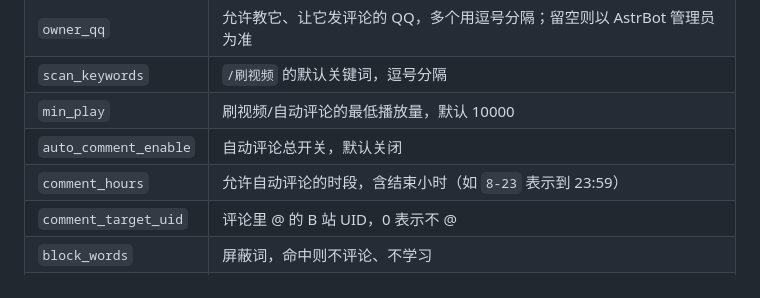
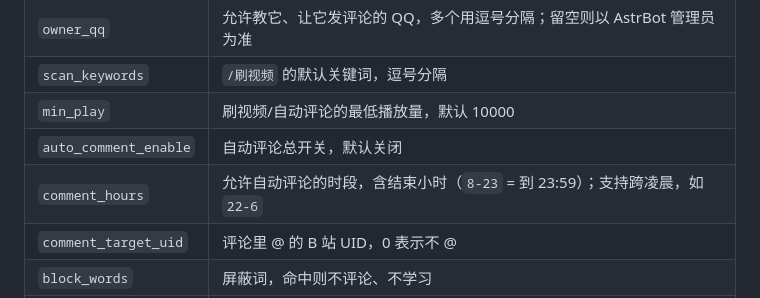
Before and after one commit to ShiroNYami/BiliSurfing, a Markdown page: README.md, the part around the change. Rendered like a GitHub page.

Commit message:
docs: 补充跨凌晨时段写法

```diff
--- a/README.md
+++ b/README.md
@@ -65,7 +65,7 @@ git clone https://github.com/ShiroNYami/BiliSurfing.git \
 | `scan_keywords` | `/刷视频` 的默认关键词，逗号分隔 |
 | `min_play` | 刷视频/自动评论的最低播放量，默认 10000 |
 | `auto_comment_enable` | 自动评论总开关，默认关闭 |
-| `comment_hours` | 允许自动评论的时段，含结束小时（如 `8-23` 表示到 23:59） |
+| `comment_hours` | 允许自动评论的时段，含结束小时（`8-23` = 到 23:59）；支持跨凌晨，如 `22-6` |
 | `comment_target_uid` | 评论里 @ 的 B 站 UID，0 表示不 @ |
 | `block_words` | 屏蔽词，命中则不评论、不学习 |
 | `image_api_key` | 生图 API Key（智谱等），留空则用免费图床兜底 |
```
